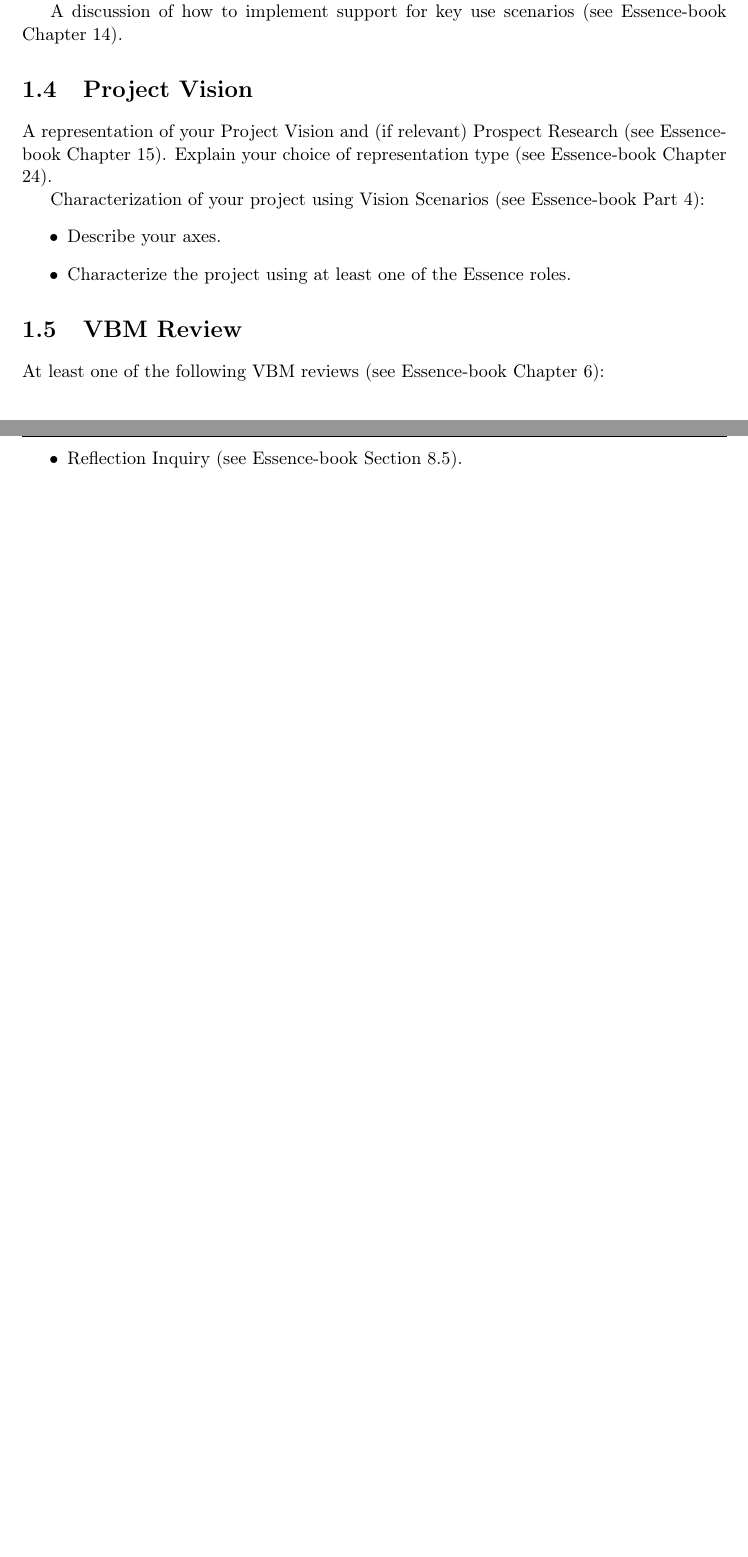
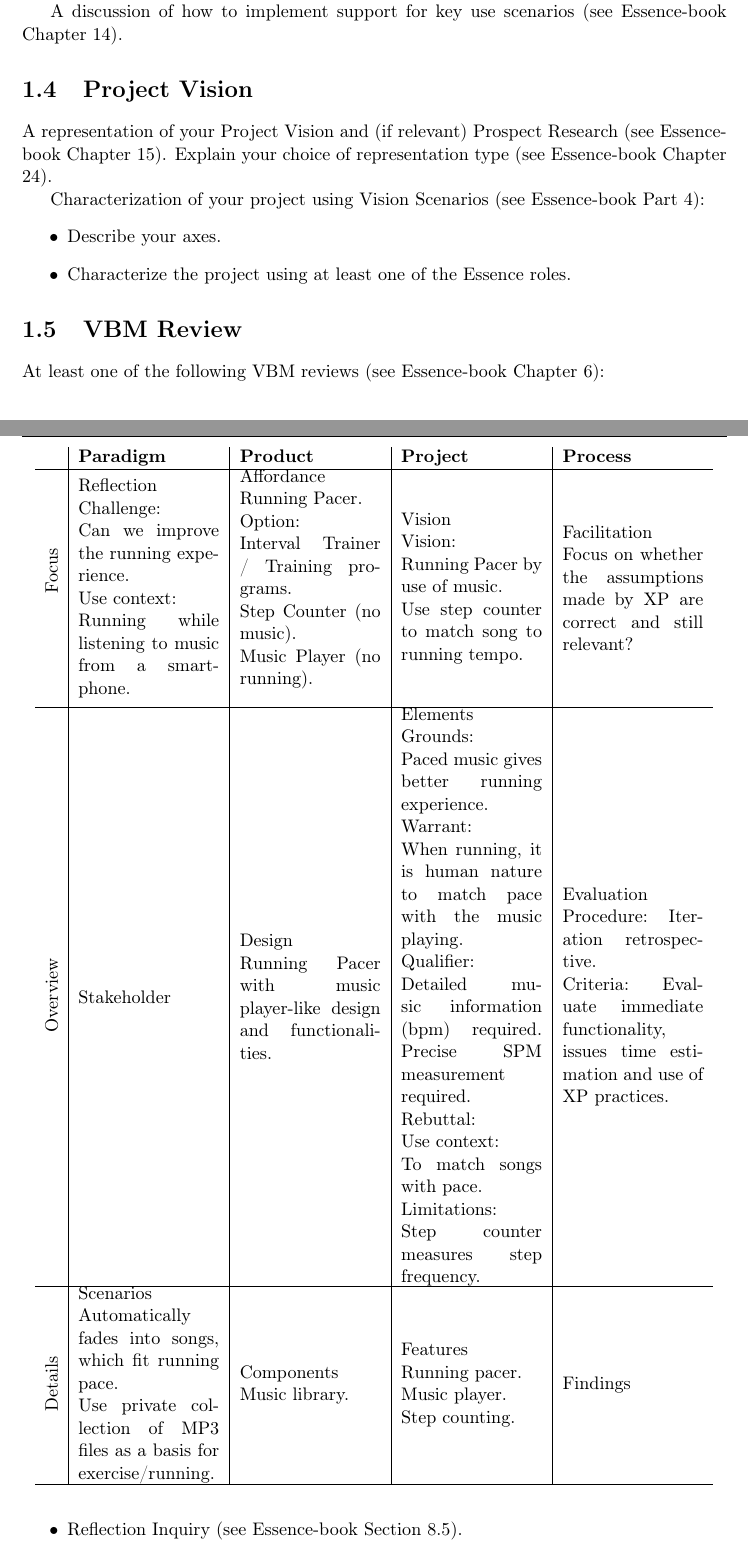
Before and after one commit to SW802F15/SoftwareInnovation_MiniProject, a LaTeX book (SWI MiniProject1 - Report/Report.tex, which reads SWI MiniProject1 - Report/Content/configurationTable1.tex): two parts of pages 2 and 3 of 4 before the commit and two parts of pages 2 and 3 of 5 after it, joined at a grey line, cut so that both start at the same text, the shorter picture padded with empty space. Compiled offline with pdfLaTeX.

Commit message:
added first config table

```diff
--- /dev/null
+++ b/SWI MiniProject1 - Report/Content/configurationTable1.tex
@@ -0,0 +1,77 @@
+\begin{table}
+\begin{tabular}{l|l|l|l|l}
+         & \textbf{Paradigm} & \textbf{Product} & \textbf{Project} & \textbf{Process} \\ \hline
+\rotatebox{90}{Focus}
+	& \parbox{0.20\textwidth}{
+		Reflection \newline
+		Challenge: \newline
+		Can we improve the running experience. \newline
+		Use context: \newline
+		Running while listening to music from a smartphone.
+	}
+	& \parbox{0.20\textwidth}{
+		Affordance \newline
+		Running Pacer. \newline
+		Option: \newline
+		Interval Trainer / Training programs. \newline
+		Step Counter (no music). \newline
+		Music Player (no running). \newline
+	}
+	& \parbox{0.20\textwidth}{
+		Vision \newline
+		Vision: \newline
+		Running Pacer by use of music. \newline
+		Use step counter to match song to running tempo.
+	}
+    & \parbox{0.20\textwidth}{
+	    Facilitation \newline
+	    Focus on whether the assumptions made by XP are correct and still relevant?
+   } \\ \hline
+\rotatebox[origin=c]{90}{Overview}
+	& \parbox{0.20\textwidth}{
+    Stakeholder
+	}
+	& \parbox{0.20\textwidth}{
+		Design \newline
+	 	Running Pacer with music player-like design and functionalities.
+	}
+	& \parbox{0.20\textwidth}{
+		Elements \newline
+		Grounds: \newline
+		Paced music gives better running experience. \newline
+		Warrant: \newline
+		When running, it is human nature to match pace with the music playing. \newline
+		Qualifier: \newline
+		Detailed music information (bpm) required. Precise SPM measurement required. \newline
+		Rebuttal: \newline
+		Use context: \newline
+		To match songs with pace. \newline
+		Limitations: \newline
+		Step counter measures step frequency.
+	}
+	& \parbox{0.20\textwidth}{
+		Evaluation \newline
+		Procedure: Iteration retrospective. \newline
+		Criteria: Evaluate immediate functionality, issues time estimation and use of XP practices.
+}\\ \hline
+\rotatebox[origin=c]{90}{Details}
+	& \parbox{0.20\textwidth}{
+		Scenarios\newline
+		Automatically fades into songs, which fit running pace.\newline
+		Use private collection of MP3 files as a basis for exercise/running.
+	}
+	& \parbox{0.20\textwidth}{
+		Components\newline
+		Music library.
+	}
+	& \parbox{0.20\textwidth}{
+		Features\newline
+		Running pacer.\newline
+		Music player.\newline
+		Step counting.
+	}
+	& \parbox{0.20\textwidth}{
+		Findings
+	}\\ \hline
+\end{tabular}
+\end{table}
```
Also changed, not shown: SWI MiniProject1 - Report/Content/configurationTable.tex (+1 -0 lines).
